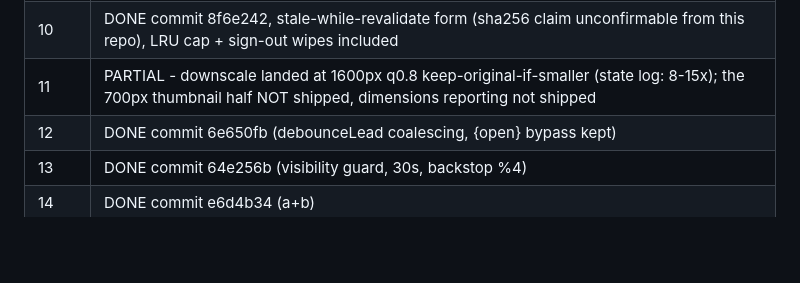
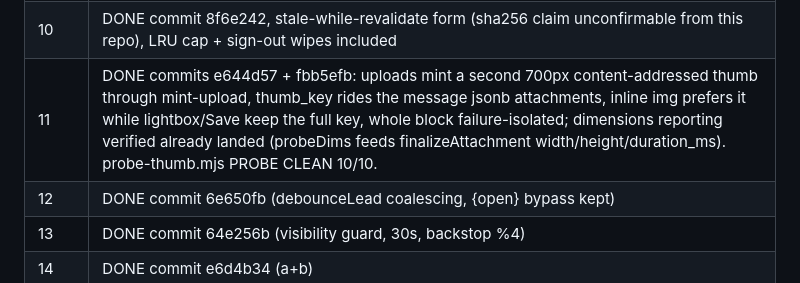
Before and after one commit to UbhayAab/soop, a Markdown page: EFFICIENCY.md, the part around the change. GitHub-like rendering; blank space fills up the shorter version.

```diff
--- a/EFFICIENCY.md
+++ b/EFFICIENCY.md
@@ -24,7 +24,7 @@ work is almost entirely server-side (needs a deploy window and tokens).
 | 8 | NOT DONE - server-side index, needs deploy |
 | 9 | Client half DONE (signed-URL IndexedDB cache + batched mint-download POST, media.js); server expires_at/array return still pending deploy |
 | 10 | DONE commit 8f6e242, stale-while-revalidate form (sha256 claim unconfirmable from this repo), LRU cap + sign-out wipes included |
-| 11 | PARTIAL - downscale landed at 1600px q0.8 keep-original-if-smaller (state log: 8-15x); the 700px thumbnail half NOT shipped, dimensions reporting not shipped |
+| 11 | DONE commits e644d57 + fbb5efb: uploads mint a second 700px content-addressed thumb through mint-upload, thumb_key rides the message jsonb attachments, inline img prefers it while lightbox/Save keep the full key, whole block failure-isolated; dimensions reporting verified already landed (probeDims feeds finalizeAttachment width/height/duration_ms). probe-thumb.mjs PROBE CLEAN 10/10. |
 | 12 | DONE commit 6e650fb (debounceLead coalescing, {open} bypass kept) |
 | 13 | DONE commit 64e256b (visibility guard, 30s, backstop %4) |
 | 14 | DONE commit e6d4b34 (a+b) |
```
Also changed, not shown: PLAN.md (+10 -4 lines).
